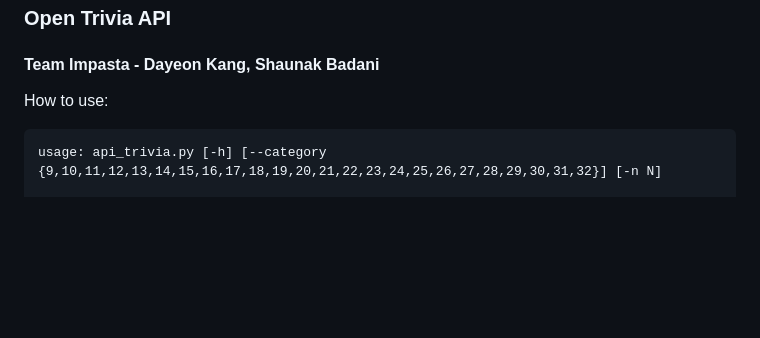
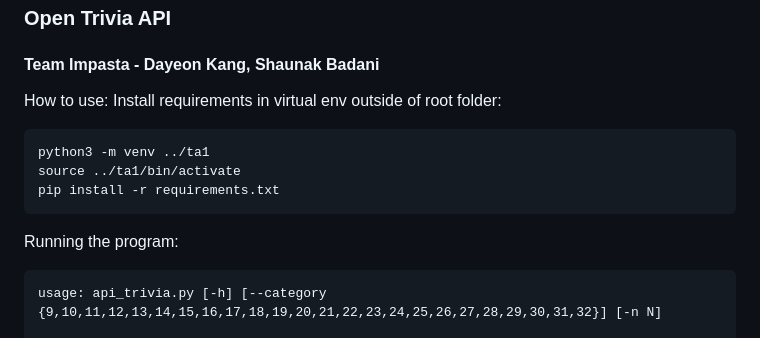
Before and after one commit to AIPI510/aipi510-fall24, a Markdown page: README.md, the part around the change. Rendered like a GitHub page; blank space fills up the shorter version.

Commit message:
Update README: add virtual env setup instructions

````diff
--- a/README.md
+++ b/README.md
@@ -50,6 +50,14 @@ To submit your code, make a PR into the data-sourcing-ta1 branch and add me and
 #### Team Impasta - Dayeon Kang, Shaunak Badani
 
 How to use:
+Install requirements in virtual env outside of root folder:
+```
+python3 -m venv ../ta1
+source ../ta1/bin/activate
+pip install -r requirements.txt
+```
+
+Running the program:
 ```
 usage: api_trivia.py [-h] [--category {9,10,11,12,13,14,15,16,17,18,19,20,21,22,23,24,25,26,27,28,29,30,31,32}] [-n N]
 
````
